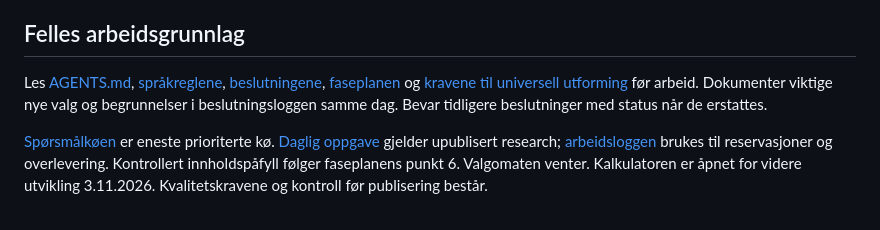
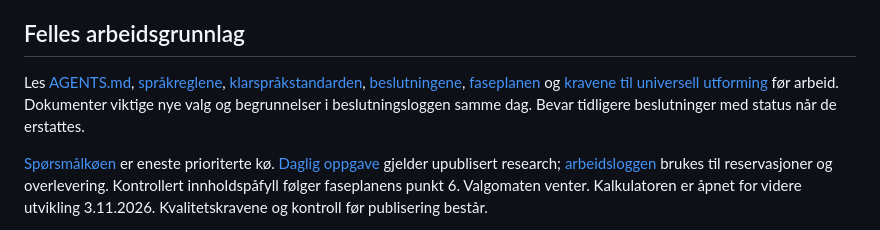
Before and after one commit to gronnlars/spareverksted, a Markdown page: CONTRIBUTING.md, the part around the change. Drawn GitHub-style.

Commit message:
docs: knytt klarspråkstandarden til førende dokumenter

```diff
--- a/CONTRIBUTING.md
+++ b/CONTRIBUTING.md
@@ -77,7 +77,7 @@ Når innhold og søk endres, vurderes forventet resultat på nytt.
 
 ## Felles arbeidsgrunnlag
 
-Les [AGENTS.md](AGENTS.md), [språkreglene](SPRAKREGLER.md), [beslutningene](BESLUTNINGER.md), [faseplanen](research/plan.md) og [kravene til universell utforming](research/universell-utforming.md) før arbeid. Dokumenter viktige nye valg og begrunnelser i beslutningsloggen samme dag. Bevar tidligere beslutninger med status når de erstattes.
+Les [AGENTS.md](AGENTS.md), [språkreglene](SPRAKREGLER.md), [klarspråkstandarden](KLARSPRAK.md), [beslutningene](BESLUTNINGER.md), [faseplanen](research/plan.md) og [kravene til universell utforming](research/universell-utforming.md) før arbeid. Dokumenter viktige nye valg og begrunnelser i beslutningsloggen samme dag. Bevar tidligere beslutninger med status når de erstattes.
 
 [Spørsmålkøen](SPORSMALSKO.md) er eneste prioriterte kø. [Daglig oppgave](research/DAGLIG-OPPGAVE.md) gjelder upublisert research; [arbeidsloggen](research/ARBEIDSLOGG.md) brukes til reservasjoner og overlevering. Kontrollert innholdspåfyll følger faseplanens punkt 6. Valgomaten venter. Kalkulatoren er åpnet for videre utvikling 3.11.2026. Kvalitetskravene og kontroll før publisering består.
 
```
